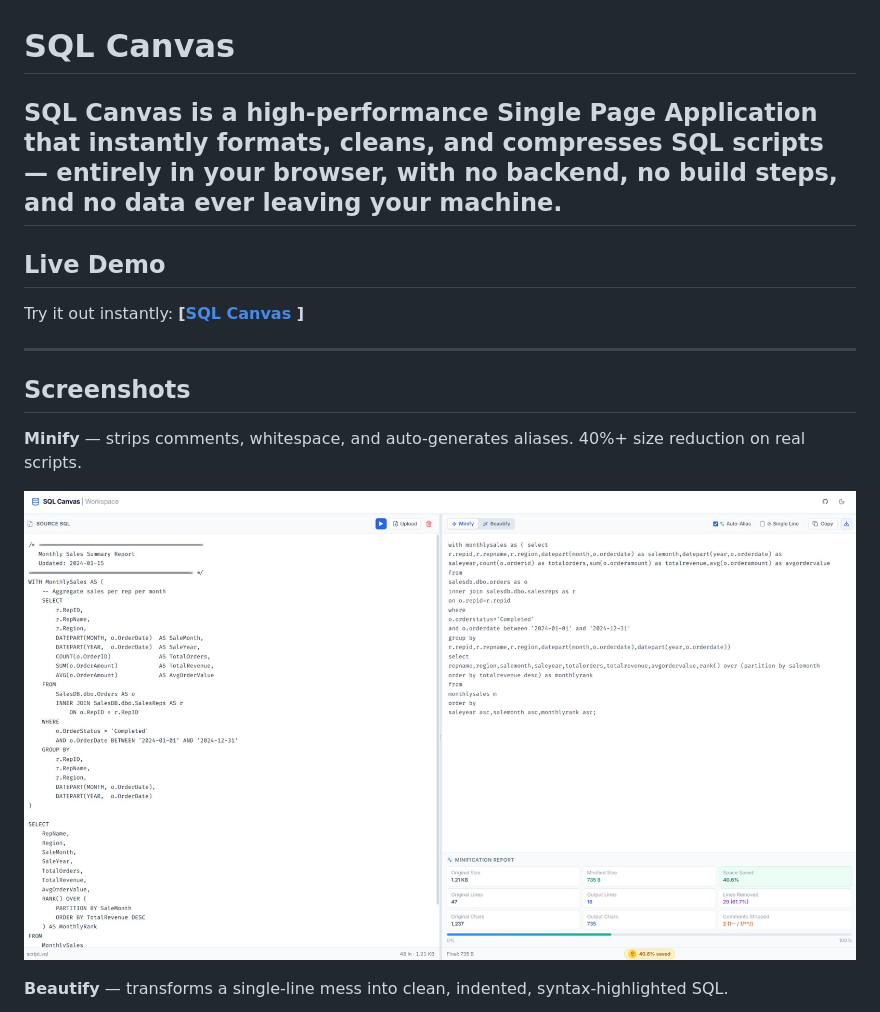
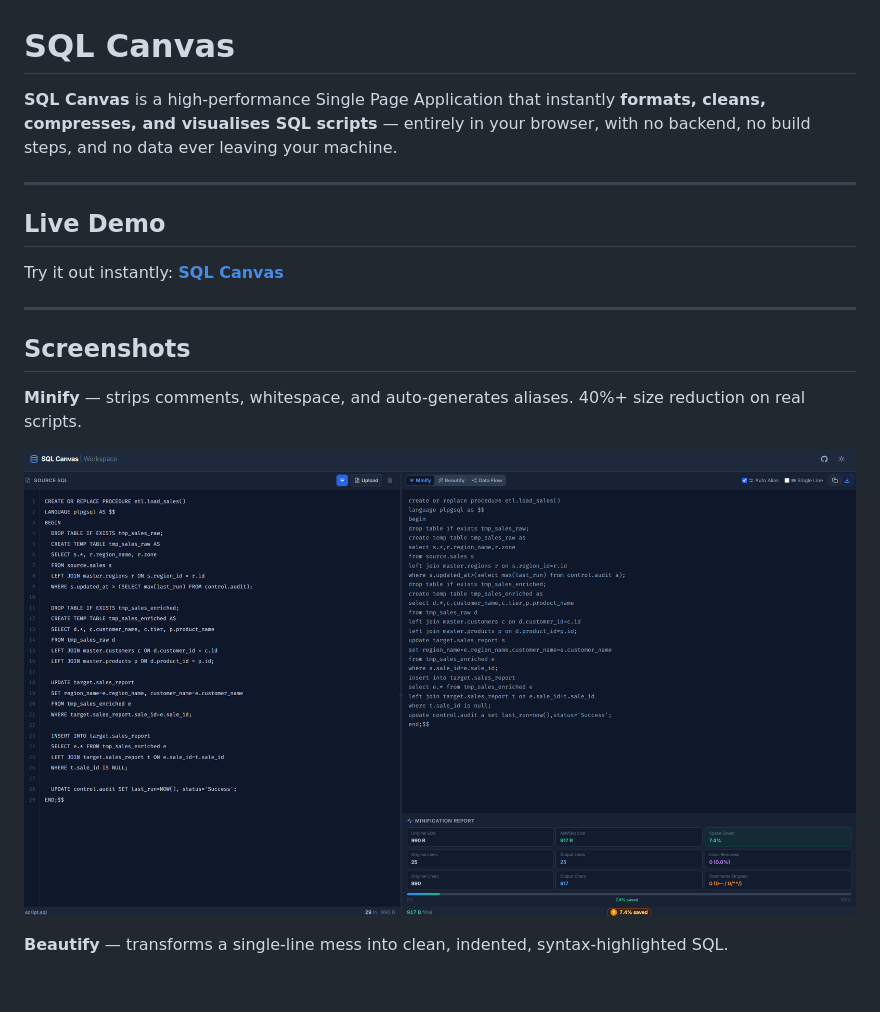
Before and after one commit to bh00t/SQL-Canvas, a Markdown page: README.md, the part around one of its changes. Rendered like a GitHub page; pictures changed too: image-1.png, image.png; blank space fills up the shorter version.

```diff
--- a/README.md
+++ b/README.md
@@ -1,11 +1,12 @@
 # SQL Canvas
 
-**SQL Canvas** is a high-performance Single Page Application that instantly **formats, cleans, and compresses SQL scripts** — entirely in your browser, with no backend, no build steps, and no data ever leaving your machine.
+**SQL Canvas** is a high-performance Single Page Application that instantly **formats, cleans, compresses, and visualises SQL scripts** — entirely in your browser, with no backend, no build steps, and no data ever leaving your machine.
+
 ---
 
 ## Live Demo
 
-Try it out instantly: **[[SQL Canvas](https://bh00t.github.io/SQL-Canvas/) ]**
+Try it out instantly: **[SQL Canvas](https://bh00t.github.io/SQL-Canvas/)**
 
 ---
 
@@ -13,9 +14,7 @@ Try it out instantly: **[[SQL Canvas](https://bh00t.github.io/SQL-Canvas/) ]**
 
 **Minify** — strips comments, whitespace, and auto-generates aliases. 40%+ size reduction on real scripts.
 
-![SQL Canvas Minify](image-1.png)
-
-
+![SQL Canvas Minify](image.png)
 
 **Beautify** — transforms a single-line mess into clean, indented, syntax-highlighted SQL.
 
```
Also changed, not shown: other parts of README.md (+38 -14 lines), image-2.png (added), 1 other file.
